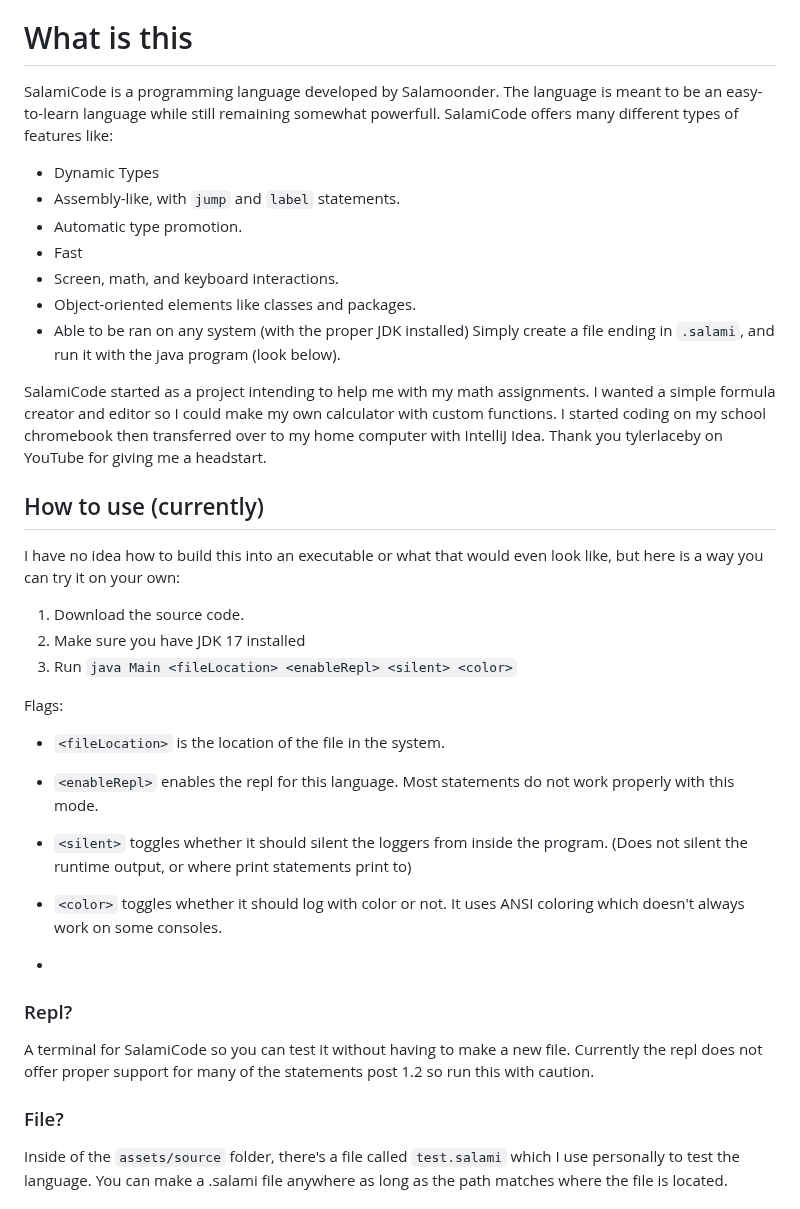
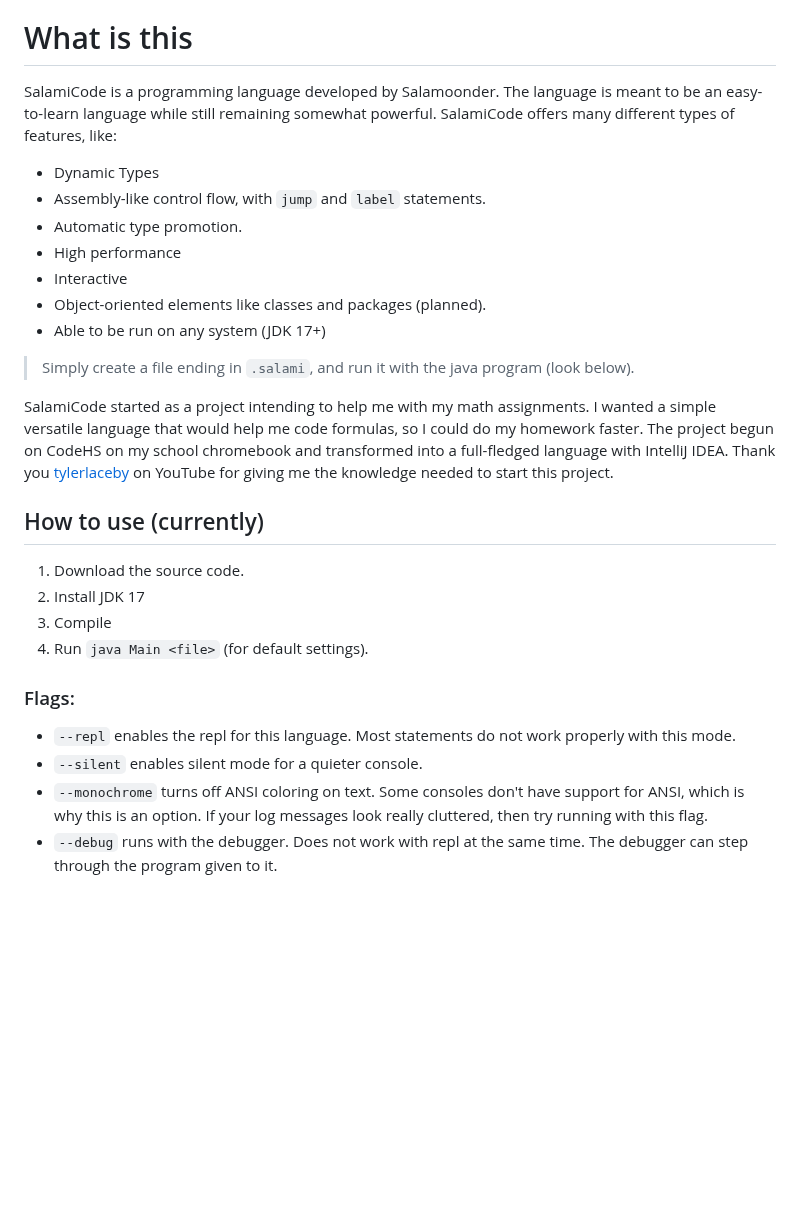
Before and after one commit to salamoonderrepos/salamicode, a Markdown page: README.md, the part around one of its changes. GitHub-like rendering; blank space fills up the shorter version.

```diff
--- a/README.md
+++ b/README.md
@@ -1,33 +15,24 @@
 # What is this
-SalamiCode is a programming language developed by Salamoonder. The language is meant to be an easy-to-learn language while still remaining somewhat powerfull. SalamiCode offers many different types of features like:
+SalamiCode is a programming language developed by Salamoonder. The language is meant to be an easy-to-learn language while still remaining somewhat powerful. SalamiCode offers many different types of features, like:
 * Dynamic Types
-* Assembly-like, with `jump` and `label` statements.
+* Assembly-like control flow, with `jump` and `label` statements.
 * Automatic type promotion.
-* Fast
-* Screen, math, and keyboard interactions.
-* Object-oriented elements like classes and packages.
-* Able to be ran on any system (with the proper JDK installed)
-Simply create a file ending in `.salami`, and run it with the java program (look below).
+* High performance
+* Interactive
+* Object-oriented elements like classes and packages (planned).
+* Able to be run on any system (JDK 17+)
+> Simply create a file ending in `.salami`, and run it with the java program (look below).
 
-SalamiCode started as a project intending to help me with my math assignments. I wanted a simple formula creator and editor so I could make my own calculator with custom functions. I started coding on my school chromebook then transferred over to my home computer with IntelliJ Idea. Thank you tylerlaceby on YouTube for giving me a headstart.
+SalamiCode started as a project intending to help me with my math assignments. I wanted a simple versatile language that would help me code formulas, so I could do my homework faster. The project begun on CodeHS on my school chromebook and transformed into a full-fledged language with IntelliJ IDEA. Thank you [tylerlaceby](https://www.youtube.com/channel/UCK94nZHoLfxXISrVflJqK5Q) on YouTube for giving me the knowledge needed to start this project.
 
 ## How to use (currently)
-I have no idea how to build this into an executable or what that would even look like, but here is a way you can try it on your own:
 1. Download the source code.
-2. Make sure you have JDK 17 installed
-3. Run `java Main <fileLocation> <enableRepl> <silent> <color>`
+2. Install JDK 17
+3. Compile
+4. Run `java Main <file>` (for default settings).
+### Flags:
+* `--repl` enables the repl for this language. Most statements do not work properly with this mode.
+* `--silent` enables silent mode for a quieter console.
+* `--monochrome` turns off ANSI coloring on text. Some consoles don't have support for ANSI, which is why this is an option. If your log messages look really cluttered, then try running with this flag.
+* `--debug` runs with the debugger. Does not work with repl at the same time. The debugger can step through the program given to it.
 
-Flags:
-* `<fileLocation>` is the location of the file in the system.
-* `<enableRepl>` enables the repl for this language. Most statements do not work properly with this mode.
-* `<silent>` toggles whether it should silent the loggers from inside the program. (Does not silent the runtime output, or where print statements print to)
-* `<color>` toggles whether it should log with color or not. It uses ANSI coloring which doesn't always work on some consoles.
-
-*
-### Repl?
-A terminal for SalamiCode so you can test it without having to make a new file. Currently the repl does not offer proper support for many of the statements post 1.2 so run this with caution.
-
-### File?
-
-Inside of the `assets/source` folder, there's a file called `test.salami` which I use personally to test the language. You can make a .salami file anywhere as long as the path matches where the file is located.
-
```
Also changed, not shown: other parts of README.md (+98 -39 lines), LICENCE.md (added, +9 -0 lines).
